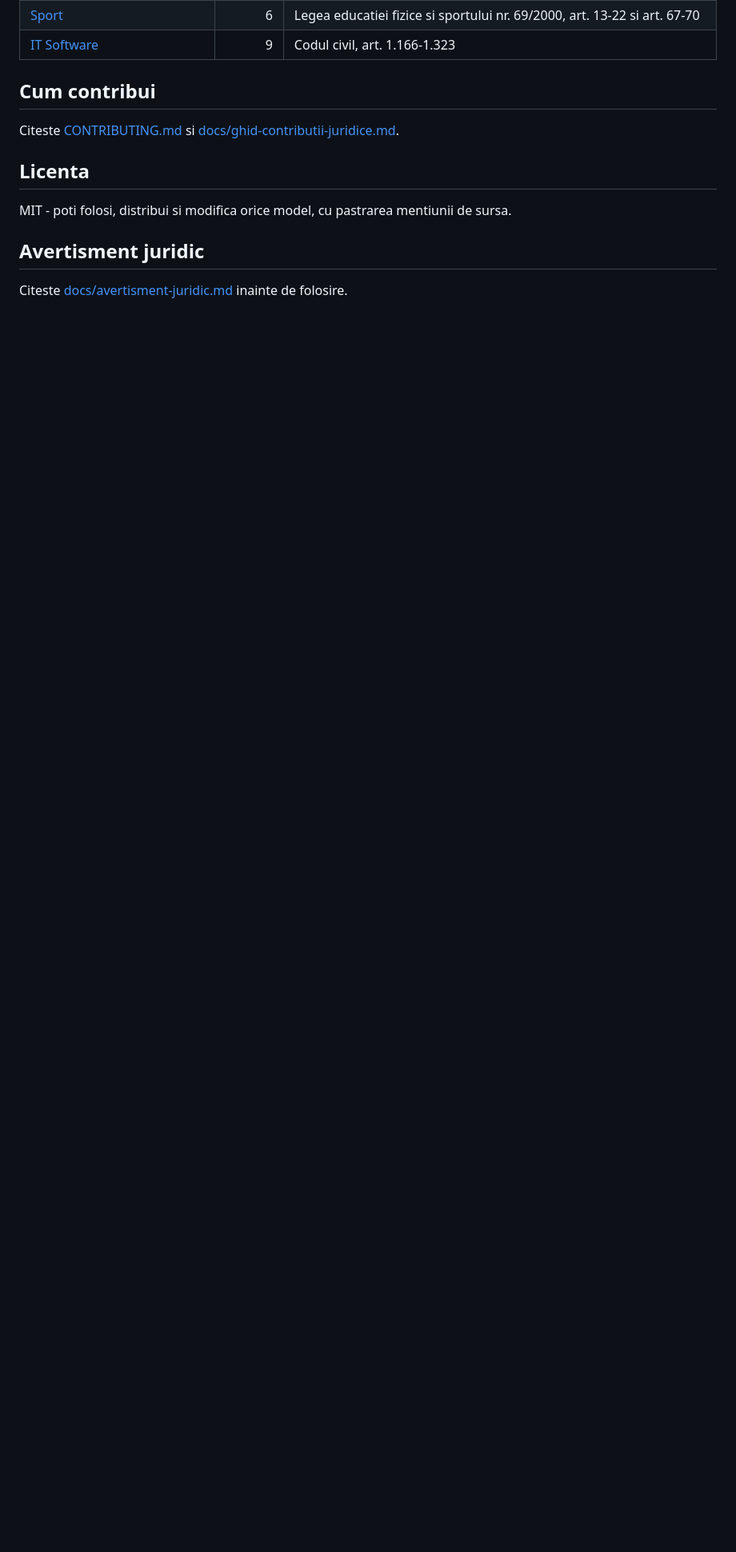
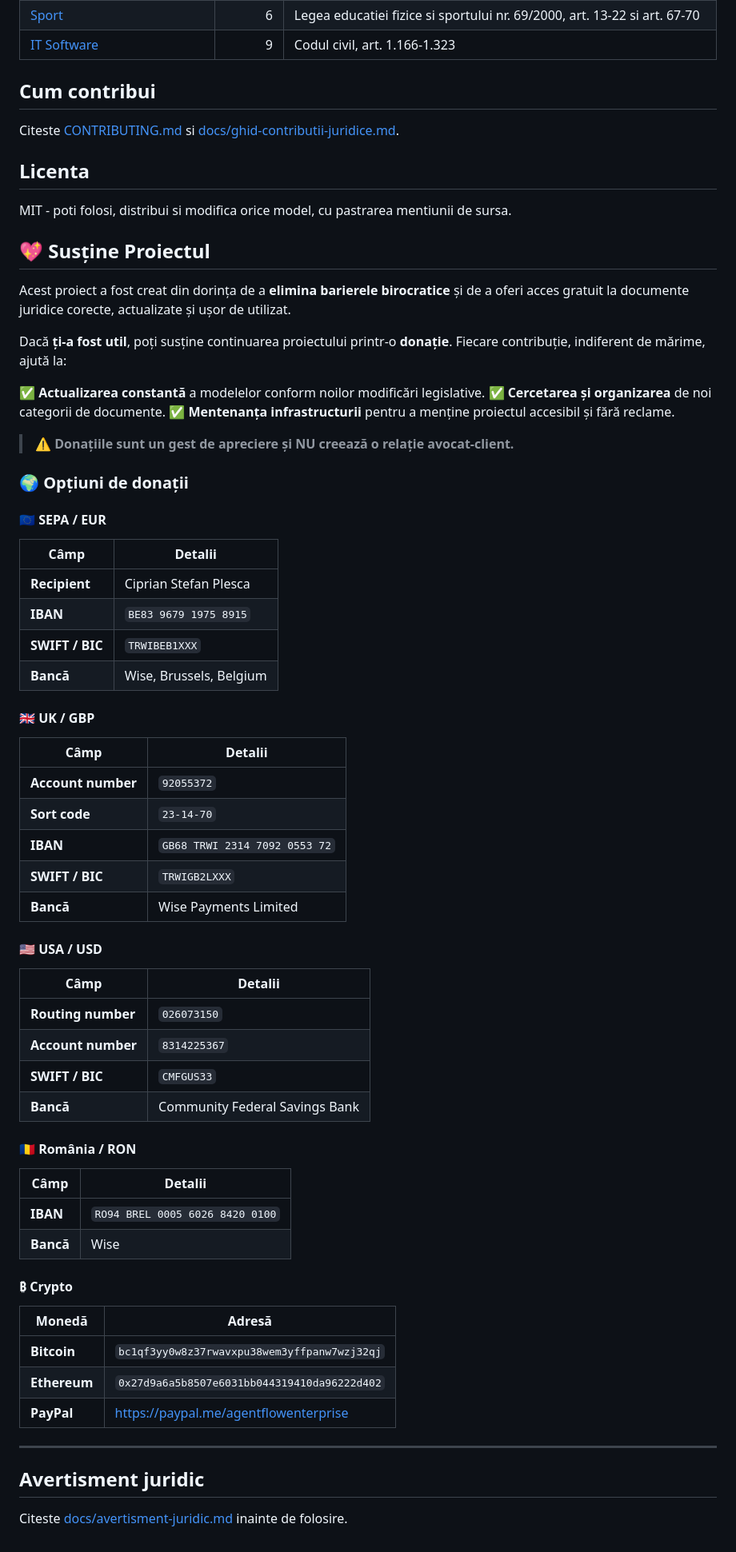
Before and after one commit to Ciprian-LocalPulse/acte-juridice-romania2, a Markdown page: README.md, the part around the change. Shown at 80% size. Drawn GitHub-style; blank space fills up the shorter version.

```diff
--- a/README.md
+++ b/README.md
@@ -87,6 +87,59 @@ Citeste [CONTRIBUTING.md](CONTRIBUTING.md) si [docs/ghid-contributii-juridice.md
 
 MIT - poti folosi, distribui si modifica orice model, cu pastrarea mentiunii de sursa.
 
+## **💖 Susține Proiectul**
+
+Acest proiect a fost creat din dorința de a **elimina barierele birocratice** și de a oferi acces gratuit la documente juridice corecte, actualizate și ușor de utilizat.
+
+Dacă **ți-a fost util**, poți susține continuarea proiectului printr-o **donație**. Fiecare contribuție, indiferent de mărime, ajută la:
+
+✅ **Actualizarea constantă** a modelelor conform noilor modificări legislative.
+✅ **Cercetarea și organizarea** de noi categorii de documente.
+✅ **Mentenanța infrastructurii** pentru a menține proiectul accesibil și fără reclame.
+
+> **⚠️ Donațiile sunt un gest de apreciere și NU creează o relație avocat-client.**
+
+### **🌍 Opțiuni de donații**
+
+#### **🇪🇺 SEPA / EUR**
+| Câmp | Detalii |
+|------|---------|
+| **Recipient** | Ciprian Stefan Plesca |
+| **IBAN** | `BE83 9679 1975 8915` |
+| **SWIFT / BIC** | `TRWIBEB1XXX` |
+| **Bancă** | Wise, Brussels, Belgium |
+
+#### **🇬🇧 UK / GBP**
+| Câmp | Detalii |
+|------|---------|
+| **Account number** | `92055372` |
+| **Sort code** | `23-14-70` |
+| **IBAN** | `GB68 TRWI 2314 7092 0553 72` |
+| **SWIFT / BIC** | `TRWIGB2LXXX` |
+| **Bancă** | Wise Payments Limited |
+
+#### **🇺🇸 USA / USD**
+| Câmp | Detalii |
+|------|---------|
+| **Routing number** | `026073150` |
+| **Account number** | `8314225367` |
+| **SWIFT / BIC** | `CMFGUS33` |
+| **Bancă** | Community Federal Savings Bank |
+
+#### **🇷🇴 România / RON**
+| Câmp | Detalii |
+|------|---------|
+| **IBAN** | `RO94 BREL 0005 6026 8420 0100` |
+| **Bancă** | Wise |
+
+#### **₿ Crypto**
+| Monedă | Adresă |
+|--------|--------|
+| **Bitcoin** | `bc1qf3yy0w8z37rwavxpu38wem3yffpanw7wzj32qj` |
+| **Ethereum** | `0x27d9a6a5b8507e6031bb044319410da96222d402` |
+| **PayPal** | [https://paypal.me/agentflowenterprise](https://paypal.me/agentflowenterprise) |
+
+---
 ## Avertisment juridic
 
 Citeste [docs/avertisment-juridic.md](docs/avertisment-juridic.md) inainte de folosire.
```
